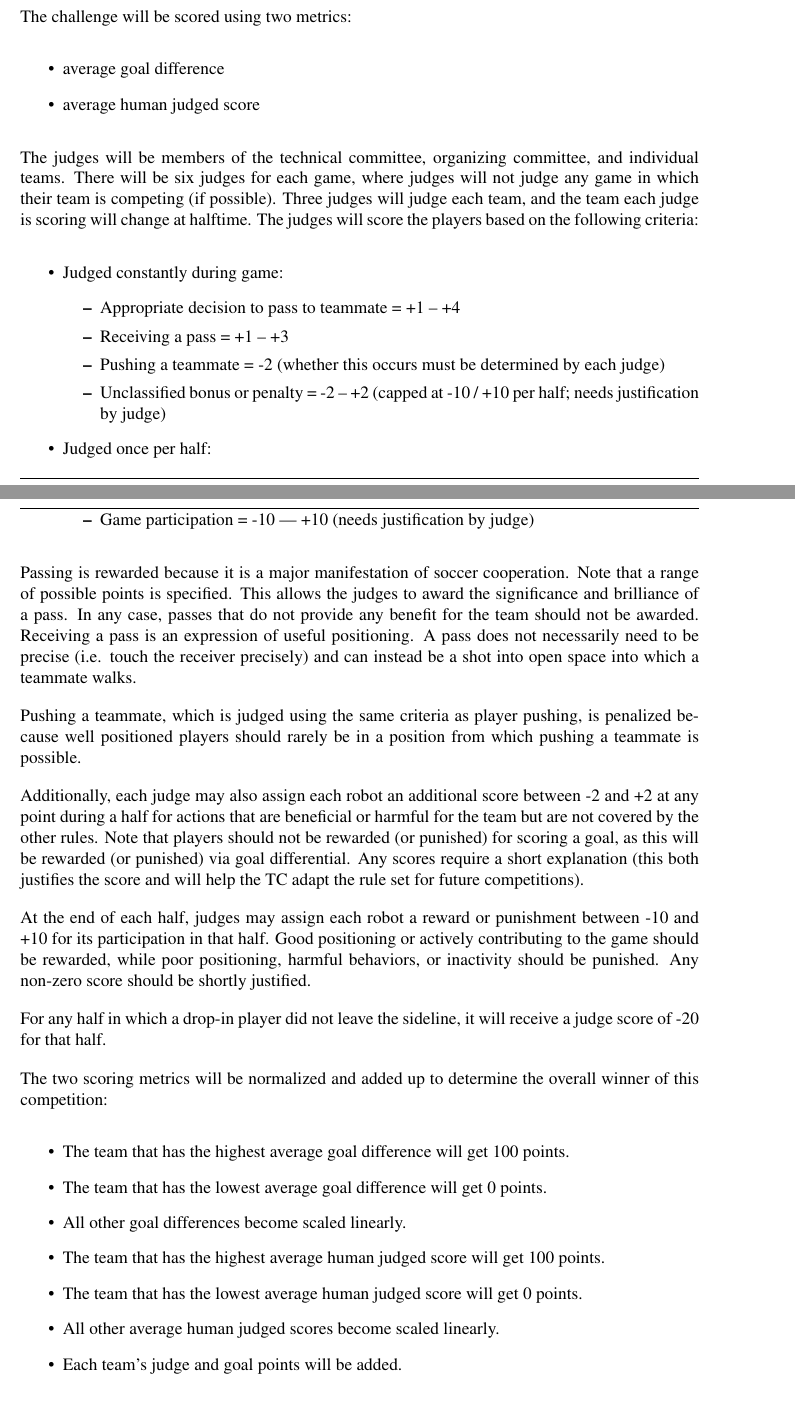
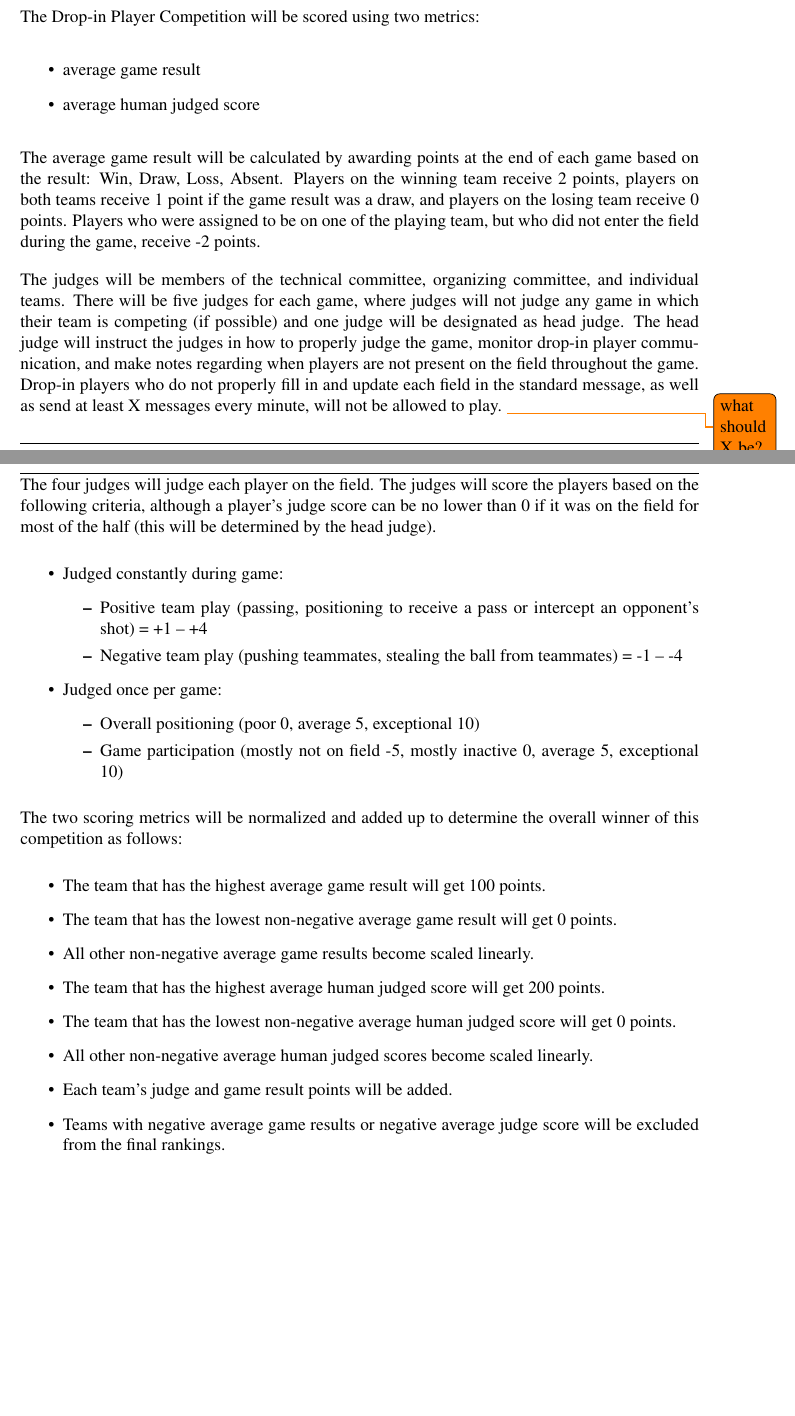
Before and after one commit to RoboCup-SPL/Rules, a LaTeX document (SPL-Rules.tex): two parts of pages 35 and 36 of 43 before the commit and two parts of pages 35 and 36 of 42 after it, joined at a grey line, cut so that both start at the same text, the shorter picture padded with empty space. Compiled offline with pdfLaTeX.

Commit message:
updating the drop-in competition rules

```diff
--- a/SPL-Rules.tex
+++ b/SPL-Rules.tex
@@ -887,47 +888,40 @@ The clock will not stop during stoppages of play in drop-in competition games.
 
 \subsection{Scoring}
 \label{sec:drop-in:scoring}
-The challenge will be scored using two metrics:
+The Drop-in Player Competition will be scored using two metrics:
 \begin{itemize}
-\item average goal difference
+\item average game result
 \item average human judged score
 \end{itemize}
 
-The judges will be members of the technical committee, organizing committee, and individual teams.  There will be six judges for each game, where judges will not judge any game in which their team is competing (if possible).  Three judges will judge each team, and the team each judge is scoring will change at halftime.  The judges will score the players based on the following criteria:
+The average game result will be calculated by awarding points at the end of each game based on the result: Win, Draw, Loss, Absent.  Players on the winning team receive 2 points, players on both teams receive 1 point if the game result was a draw, and players on the losing team receive 0 points.  Players who were assigned to be on one of the playing team, but who did not enter the field during the game, receive -2 points.
+
+The judges will be members of the technical committee, organizing committee, and individual teams.  There will be five judges for each game, where judges will not judge any game in which their team is competing (if possible) and one judge will be designated as head judge.  The head judge will instruct the judges in how to properly judge the game, monitor drop-in player communication, and make notes regarding when players are not present on the field throughout the game.  Drop-in players who do not properly fill in and update each field in the standard message, as well as send at least X messages every minute, will not be allowed to play. \todo{what should X be?}
+
+The four judges will judge each player on the field.  The judges will score the players based on the following criteria, although a player's judge score can be no lower than 0 if it was on the field for most of the half (this will be determined by the head judge).
 \begin{itemize}
 \item Judged constantly during game:
   \begin{itemize}
-  \item Appropriate decision to pass to teammate = +1 -- +4
-  \item Receiving a pass = +1 -- +3
-  \item Pushing a teammate = -2 (whether this occurs must be determined by each judge)
-  \item Unclassified bonus or penalty = -2 -- +2 (capped at -10 / +10 per half; needs justification by judge)
+  \item Positive team play (passing, positioning to receive a pass or intercept an opponent's shot) = +1 -- +4
+  \item Negative team play (pushing teammates, stealing the ball from teammates) = -1 -- -4
   \end{itemize}
-\item Judged once per half:
+\item Judged once per game:
   \begin{itemize}
-  \item Game participation = -10 --- +10 (needs justification by judge)
+  \item Overall positioning (poor 0, average 5, exceptional 10)
+  \item Game participation (mostly not on field -5, mostly inactive 0, average 5, exceptional 10)
   \end{itemize}
-
 \end{itemize}
 
-Passing is rewarded because it is a major manifestation of soccer cooperation. Note that a range of possible points is specified. This allows the judges to award the significance and brilliance of a pass. In any case, passes that do not provide any benefit for the team should not be awarded. Receiving a pass is an expression of useful positioning. A pass does not necessarily need to be precise (i.e. touch the receiver precisely) and can instead be a shot into open space into which a teammate walks.
-
-Pushing a teammate, which is judged using the same criteria as player pushing, is penalized because well positioned players should rarely be in a position from which pushing a teammate is possible.
-
-Additionally, each judge may also assign each robot an additional score between -2 and +2 at any point during a half for actions that are beneficial or harmful for the team but are not covered by the other rules.  Note that players should not be rewarded (or punished) for scoring a goal, as this will be rewarded (or punished) via goal differential.  Any scores require a short explanation (this both justifies the score and will help the TC adapt the rule set for future competitions).
-
-At the end of each half, judges may assign each robot a reward or punishment between -10 and +10 for its participation in that half.  Good positioning or actively contributing to the game should be rewarded, while poor positioning, harmful behaviors, or inactivity should be punished. Any non-zero score should be shortly justified.
-
-For any half in which a drop-in player did not leave the sideline, it will receive a judge score of -20 for that half.
-
-The two scoring metrics will be normalized and added up to determine the overall winner of this competition:
+The two scoring metrics will be normalized and added up to determine the overall winner of this competition as follows:
 \begin{itemize}
-\item The team that has the highest average goal difference will get 100 points.
-\item The team that has the lowest average goal difference will get 0 points.
-\item All other goal differences become scaled linearly.
-\item The team that has the highest average human judged score will get 100 points.
-\item The team that has the lowest average human judged score will get 0 points.
-\item All other average human judged scores become scaled linearly.
-\item Each team's judge and goal points will be added.
+\item The team that has the highest average game result will get 100 points.
+\item The team that has the lowest non-negative average game result will get 0 points.
+\item All other non-negative average game results become scaled linearly.
+\item The team that has the highest average human judged score will get 200 points.
+\item The team that has the lowest non-negative average human judged score will get 0 points.
+\item All other non-negative average human judged scores become scaled linearly.
+\item Each team's judge and game result points will be added.
+\item Teams with negative average game results or negative average judge score will be excluded from the final rankings.
 \end{itemize}
 
 
```
Also changed, not shown: SPL-Rules.tex (5 more changed lines).
